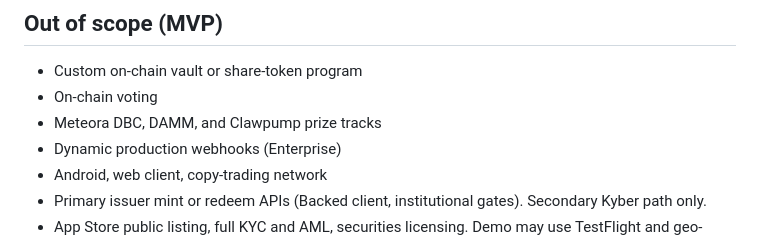
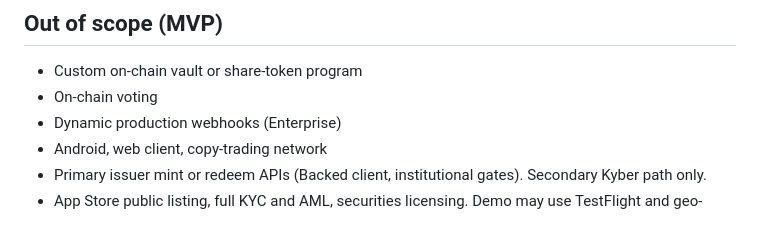
Before and after one commit to lognorman20/monaco, a Markdown page: docs/product.md, the part around the change. Rendered like a GitHub page.

```diff
--- a/docs/product.md
+++ b/docs/product.md
@@ -270,7 +270,6 @@ Judges should spend most of the live pass on P&L. Show the in-group member board
 
 - Custom on-chain vault or share-token program
 - On-chain voting
-- Meteora DBC, DAMM, and Clawpump prize tracks
 - Dynamic production webhooks (Enterprise)
 - Android, web client, copy-trading network
 - Primary issuer mint or redeem APIs (Backed client, institutional gates). Secondary Kyber path only.
```
